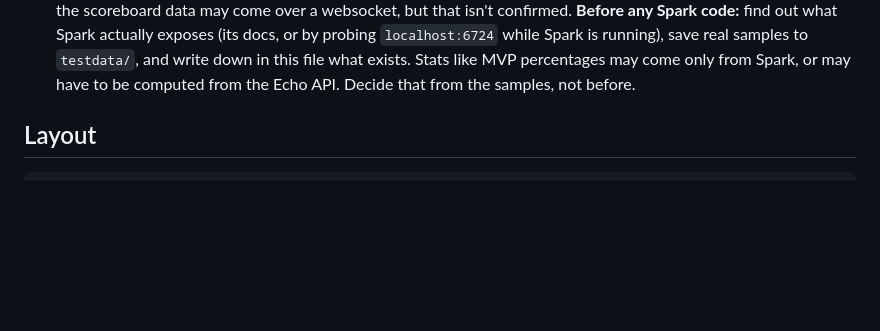
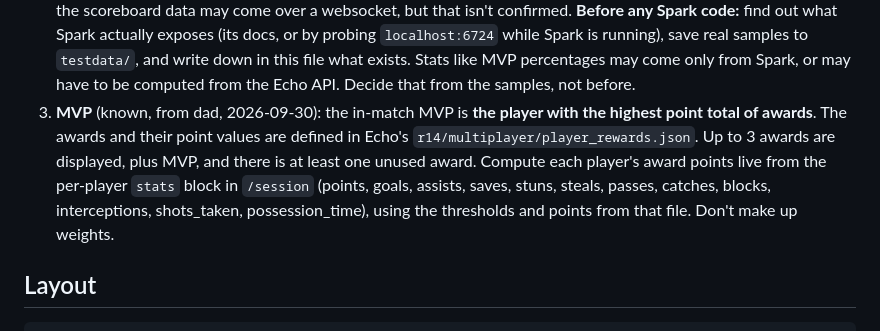
Before and after one commit to nebulafury-echotools/EchoScoreboardVisual-ESV-, a Markdown page: AGENTS.md, the part around the change. Rendered like a GitHub page; blank space fills up the shorter version.

Commit message:
AGENTS.md: MVP = most award points, from player_rewards.json
Co-Authored-By: Andrew Bates <a@sprock.io>

```diff
--- a/AGENTS.md
+++ b/AGENTS.md
@@ -41,6 +41,13 @@ write parsing tests against those files.
    `testdata/`, and write down in this file what exists. Stats like MVP percentages may come
    only from Spark, or may have to be computed from the Echo API. Decide that from the
    samples, not before.
+3. **MVP** (known, from dad, 2026-09-30): the in-match MVP is **the player with the highest
+   point total of awards**. The awards and their point values are defined in Echo's
+   `r14/multiplayer/player_rewards.json`. Up to 3 awards are displayed, plus MVP, and there
+   is at least one unused award. Compute each player's award points live from the per-player
+   `stats` block in `/session` (points, goals, assists, saves, stuns, steals, passes,
+   catches, blocks, interceptions, shots_taken, possession_time), using the thresholds and
+   points from that file. Don't make up weights.
 
 ## Layout
 
```
